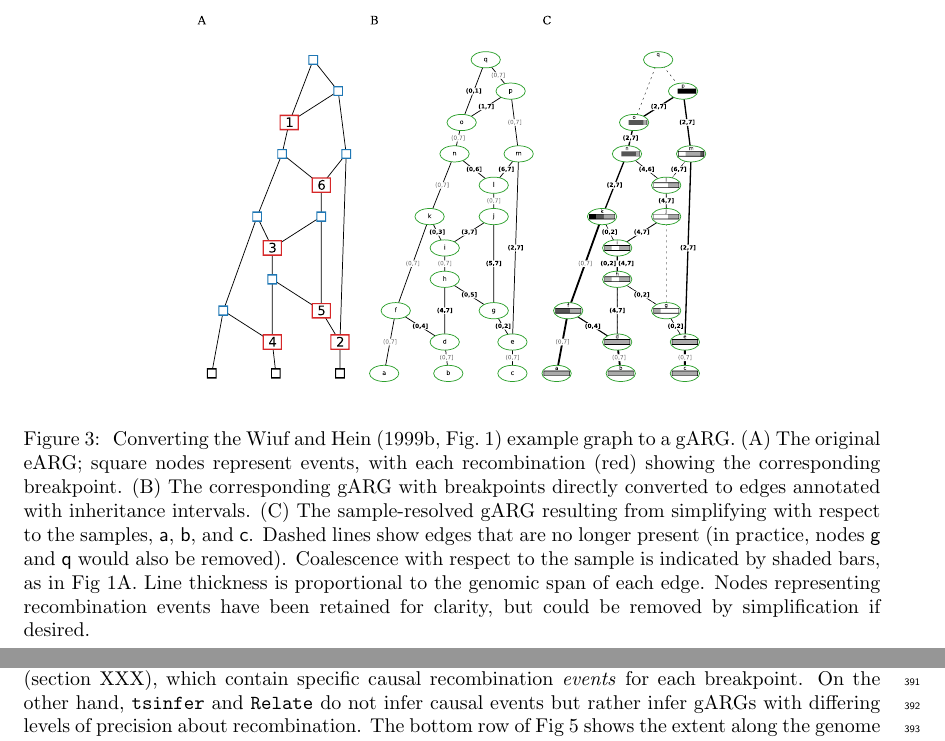
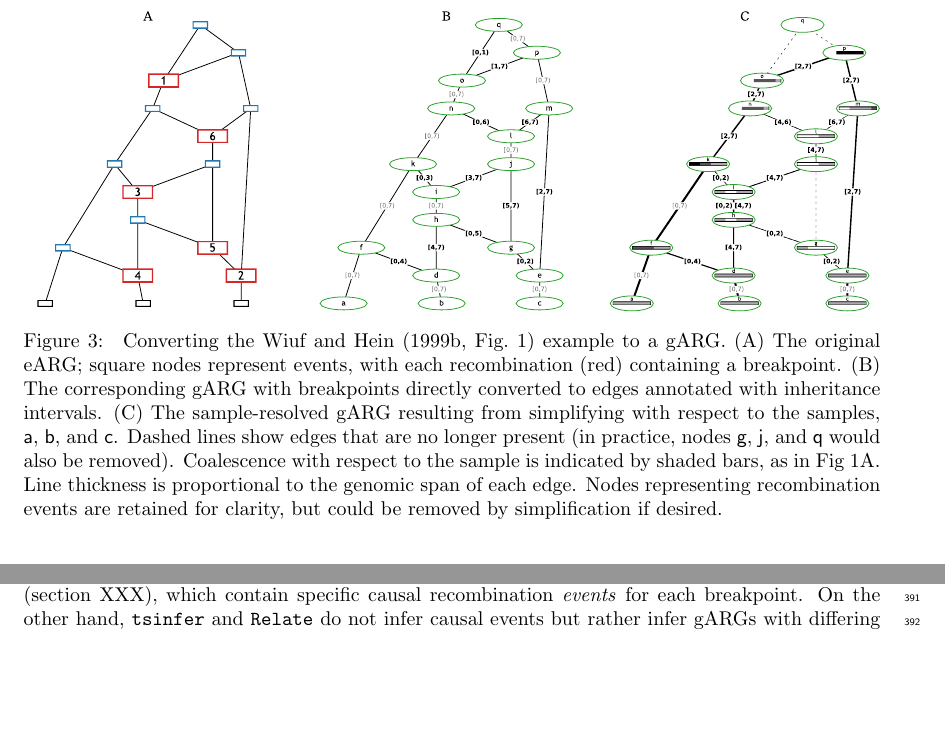
Before and after one commit to tskit-dev/what-is-an-arg-paper, a LaTeX paper (paper.tex): two parts of pages 8 and 13 of 31 before the commit and two parts of pages 8 and 12 of 31 after it, joined at a grey line, cut so that both start at the same text, the shorter picture padded with empty space. Compiled offline with pdfLaTeX.

Commit message:
Make Fig 3 fit on half a page

```diff
--- a/paper.tex
+++ b/paper.tex
@@ -611,21 +611,21 @@ of the sample.
 \centering
 % TODO update the source of this figure to make less tall. It's taking
 % up far too much vspace at in native coords at the moment.
-\includegraphics[width=0.6\textwidth]{illustrations/ancestry-resolution}
+\includegraphics[width=\textwidth]{illustrations/ancestry-resolution}
 \caption{\label{fig-ancestry-resolution}
-Converting the \citet[][Fig.~1]{wiuf1999recombination} example graph
+Converting the \citet[][Fig.~1]{wiuf1999recombination} example
 to a gARG. (A) The original eARG; square nodes represent events, with
-each recombination (red) showing the corresponding breakpoint.
+each recombination (red) containing a breakpoint.
 (B) The corresponding gARG with breakpoints directly converted to
 edges annotated with inheritance intervals.
 (C) The sample-resolved gARG resulting from simplifying with respect
 to the samples, \noderef{a}, \noderef{b}, and \noderef{c}.
 Dashed lines show edges that are
-no longer present (in practice, nodes \noderef{g} and \noderef{q} would also be removed).
+no longer present (in practice, nodes \noderef{g}, \noderef{j}, and \noderef{q} would also be removed).
 Coalescence with respect to the sample is indicated by shaded bars, as
 in Fig~\ref{fig-arg-in-pedigree}A.
 Line thickness is proportional to the genomic span of each edge.
-Nodes representing recombination events have been retained
+Nodes representing recombination events are retained
 for clarity, but could be removed by simplification if
 desired.
 }
```
Also changed, not shown: illustrations/ancestry-resolution.pdf, 1 other file.
